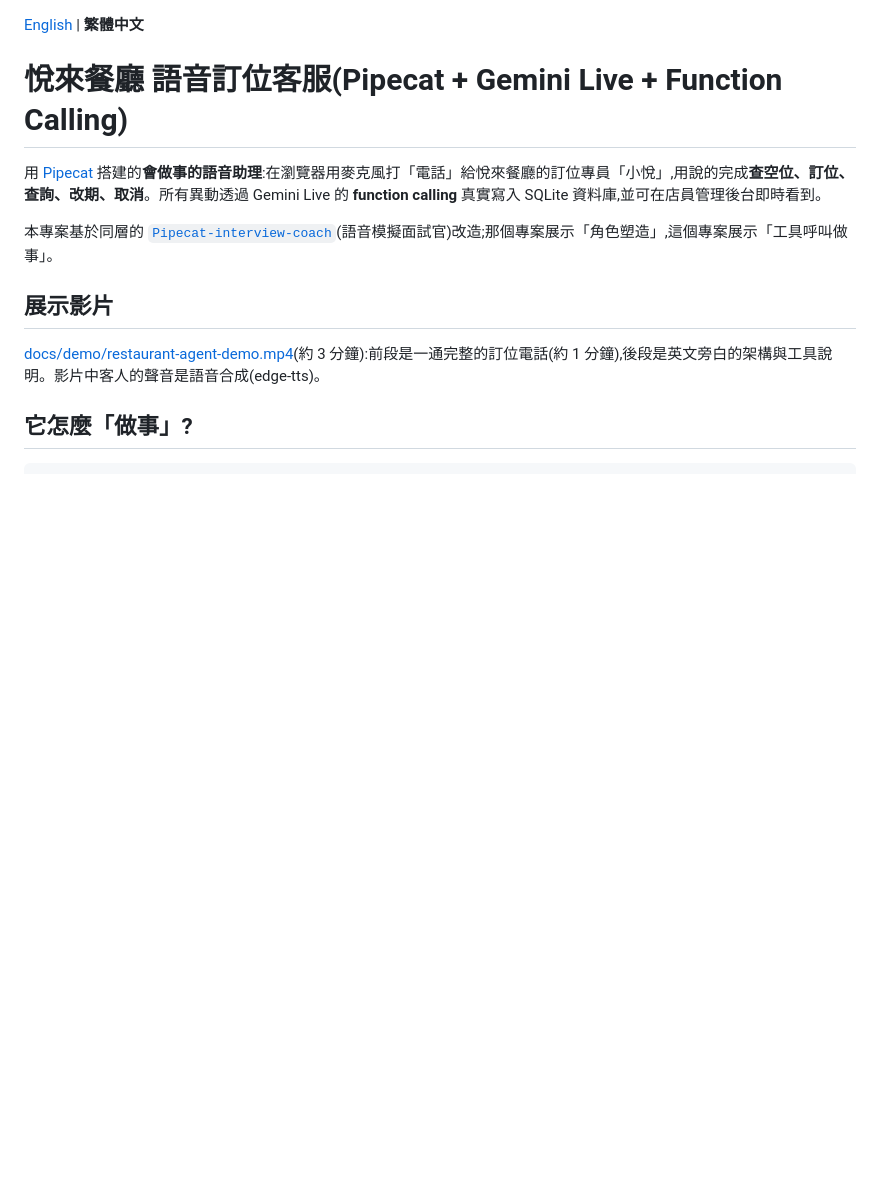
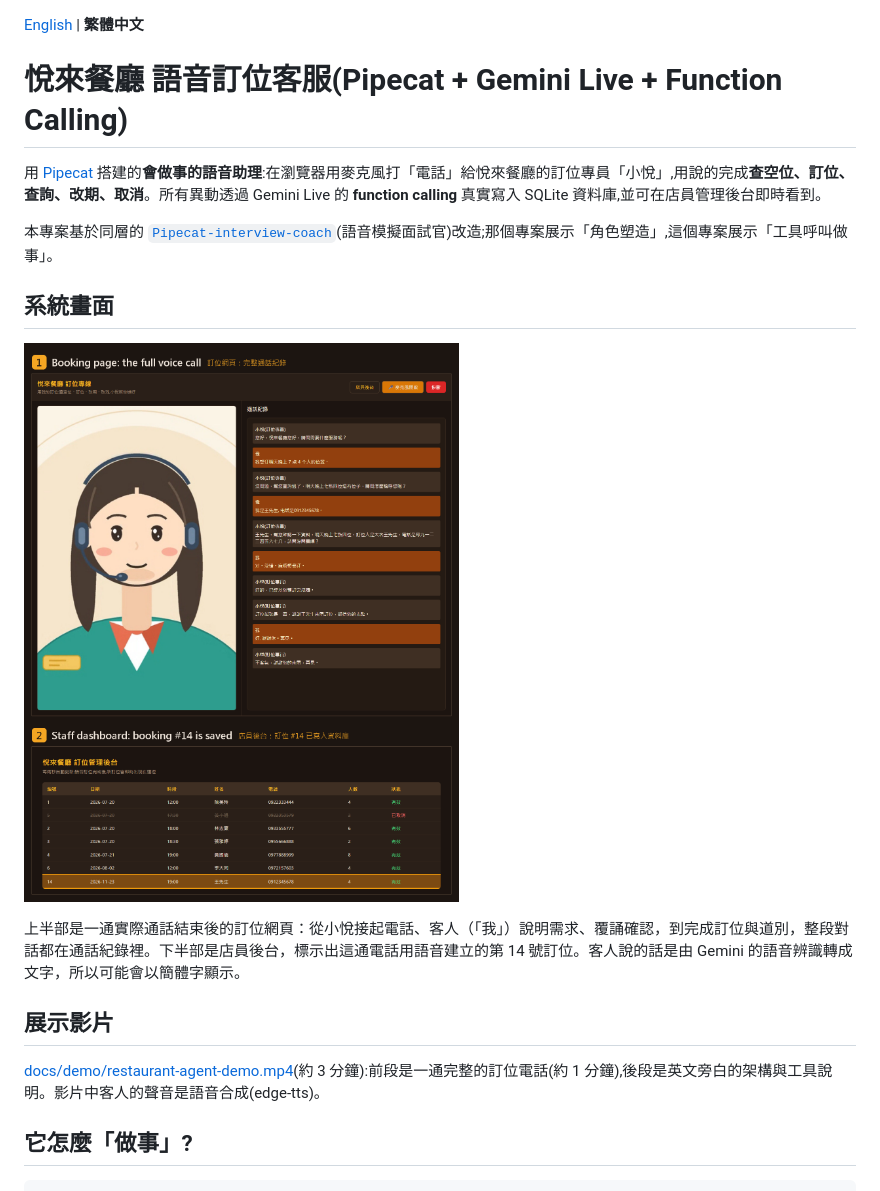
Before and after one commit to dr-chenglung/Pipecat-restaurant-agent, a Markdown page: README.zh-TW.md, the part around the change. Rendered like a GitHub page; pictures changed too: docs/images/system-screenshot.png (added); blank space fills up the shorter version.

```diff
--- a/README.zh-TW.md
+++ b/README.zh-TW.md
@@ -5,6 +5,12 @@
 用 [Pipecat](https://github.com/pipecat-ai/pipecat) 搭建的**會做事的語音助理**:在瀏覽器用麥克風打「電話」給悅來餐廳的訂位專員「小悅」,用說的完成**查空位、訂位、查詢、改期、取消**。所有異動透過 Gemini Live 的 **function calling** 真實寫入 SQLite 資料庫,並可在店員管理後台即時看到。
 
 本專案基於同層的 [`Pipecat-interview-coach`](../Pipecat-interview-coach)(語音模擬面試官)改造;那個專案展示「角色塑造」,這個專案展示「工具呼叫做事」。
+
+## 系統畫面
+
+![訂位網頁的完整通話紀錄，以及店員後台的新訂位](docs/images/system-screenshot.png)
+
+上半部是一通實際通話結束後的訂位網頁：從小悅接起電話、客人（「我」）說明需求、覆誦確認，到完成訂位與道別，整段對話都在通話紀錄裡。下半部是店員後台，標示出這通電話用語音建立的第 14 號訂位。客人說的話是由 Gemini 的語音辨識轉成文字，所以可能會以簡體字顯示。
 
 ## 展示影片
 
```
Also changed, not shown: README.md (+9 -0 lines).
